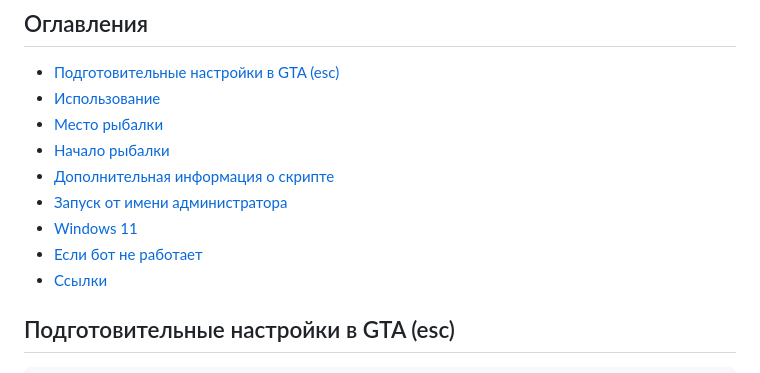
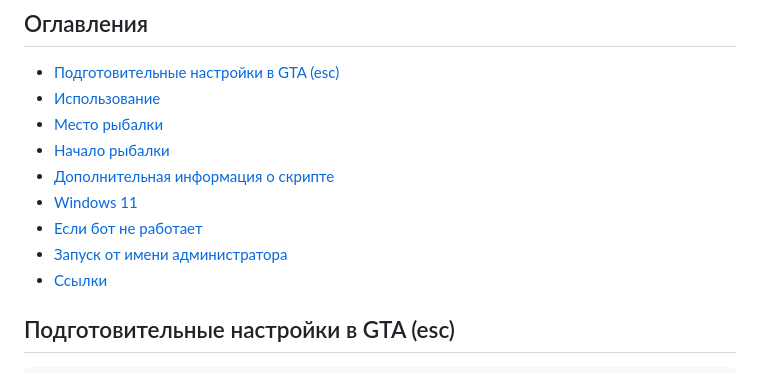
Before and after one commit to PaulTwelve/AutoFishBot-MajesticRP, a Markdown page: README.md, the part around the change. Drawn GitHub-style.

```diff
--- a/README.md
+++ b/README.md
@@ -24,9 +24,9 @@
 * [Место рыбалки](#место-рыбалки)
 * [Начало рыбалки](#начало-рыбалки)
 * [Дополнительная информация о скрипте](#дополнительная-информация-о-скрипте)
-* [Запуск от имени администратора](#запуск-от-имени-администратора)
 * [Windows 11](#windows-11)
 * [Если бот не работает](#если-бот-не-работает)
+* [Запуск от имени администратора](#запуск-от-имени-администратора)
 * [Ссылки](#ссылки)
 
 ## Подготовительные настройки в GTA (esc)
```
